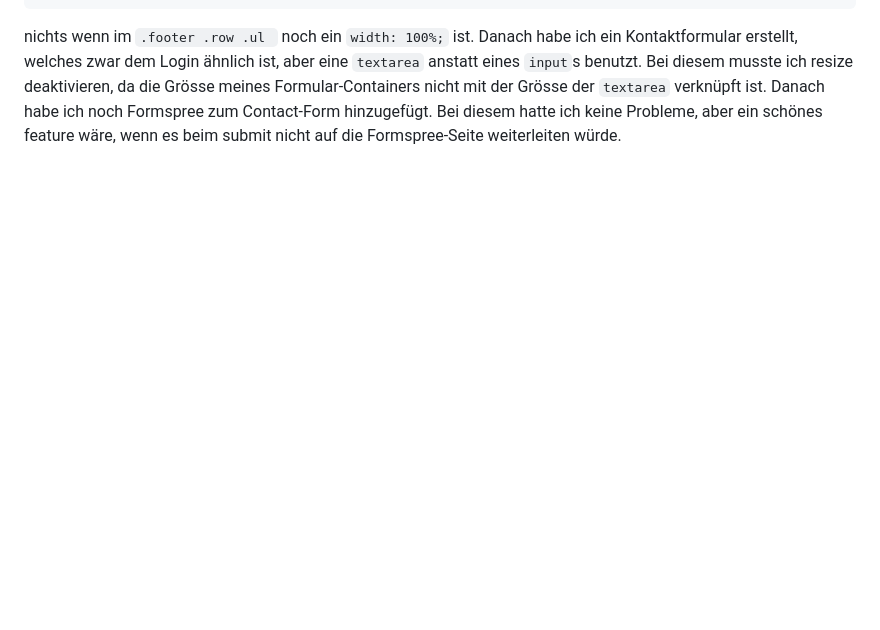
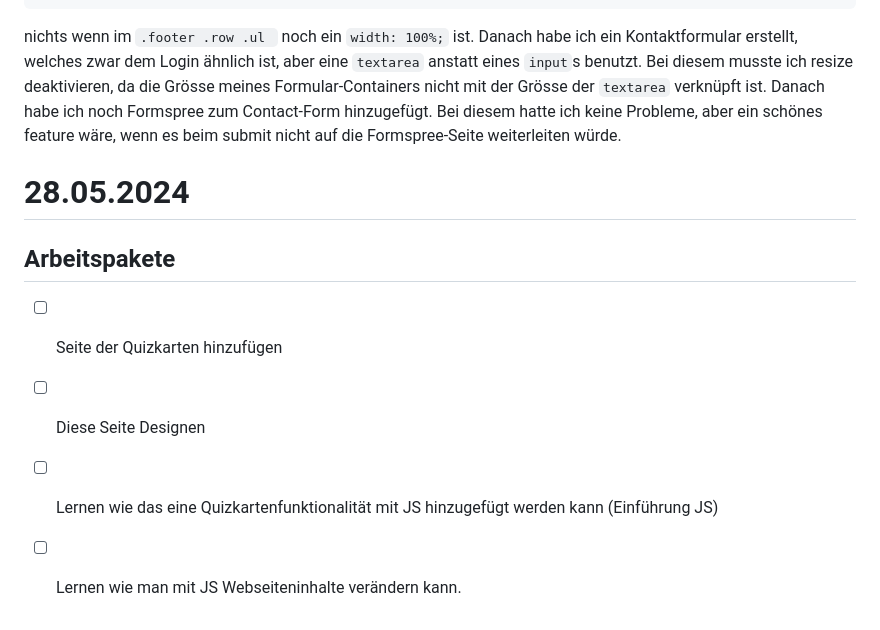
Before and after one commit to Becausnt/Lern-Periode-5, a Markdown page: README.md, the part around the change. GitHub-like rendering; blank space fills up the shorter version.

````diff
--- a/README.md
+++ b/README.md
@@ -56,3 +56,11 @@ Heute habe ich einen Footer zu meiner website hinzugefügt. Bei diesem habe ich
 ```
 nichts wenn im `.footer .row .ul ` noch ein `width: 100%;` ist.
 Danach habe ich ein Kontaktformular erstellt, welches zwar dem Login ähnlich ist, aber eine `textarea` anstatt eines `input`s benutzt. Bei diesem musste ich resize deaktivieren, da die Grösse meines Formular-Containers nicht mit der Grösse der `textarea` verknüpft ist. Danach habe ich noch Formspree zum Contact-Form hinzugefügt. Bei diesem hatte ich keine Probleme, aber ein schönes feature wäre, wenn es beim submit nicht auf die Formspree-Seite weiterleiten würde.
+
+# 28.05.2024
+
+## Arbeitspakete
+- [ ] Seite der Quizkarten hinzufügen
+- [ ] Diese Seite Designen
+- [ ] Lernen wie das eine Quizkartenfunktionalität mit JS hinzugefügt werden kann (Einführung JS)
+- [ ] Lernen wie man mit JS Webseiteninhalte verändern kann.
````
